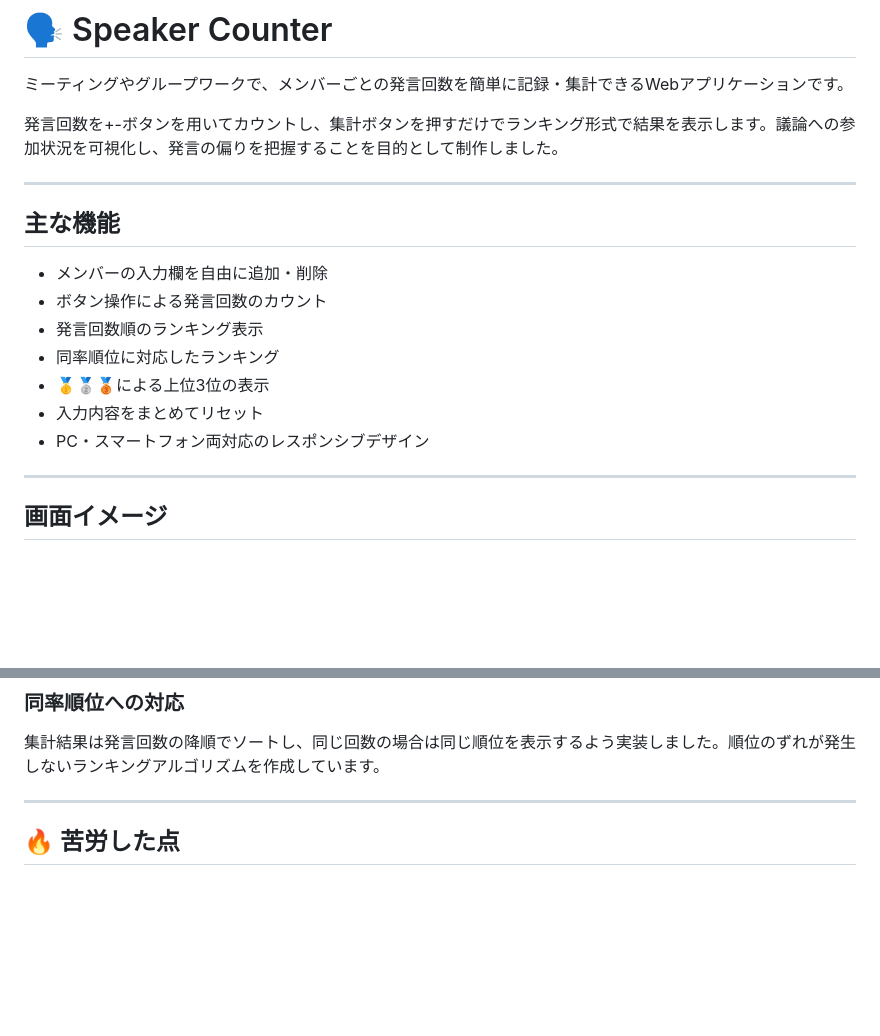
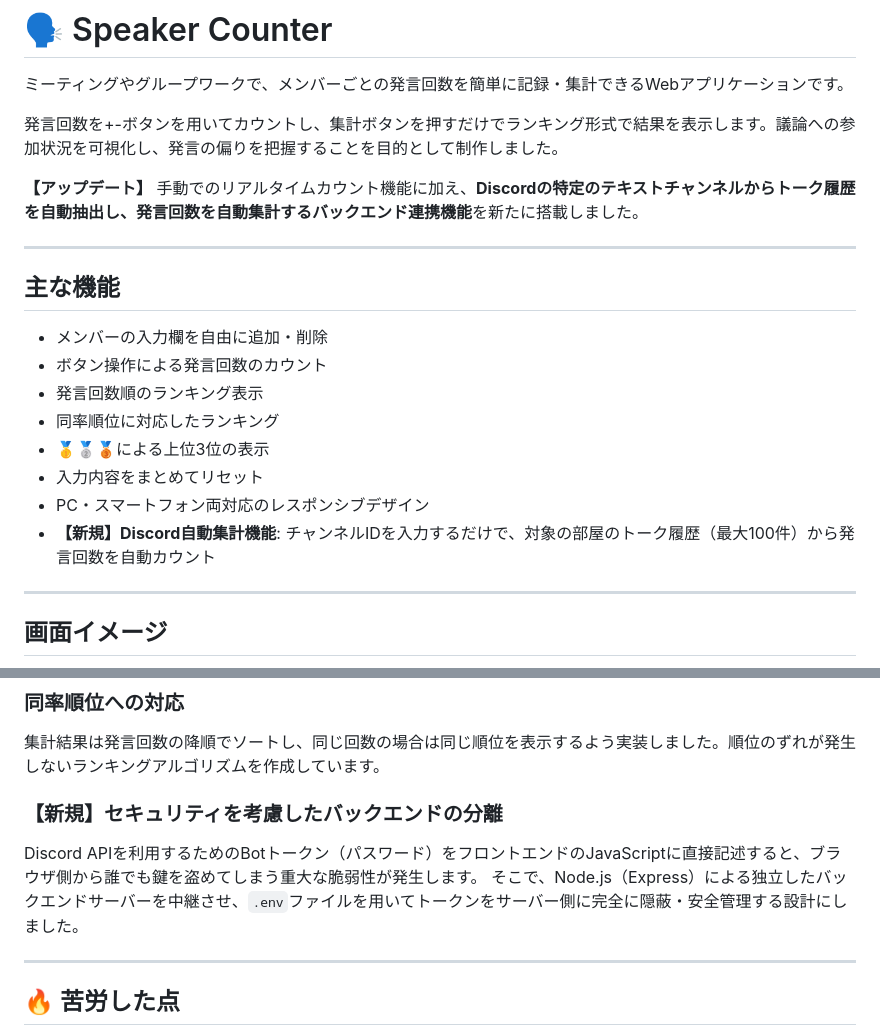
Before and after one commit to HarukaHida/SpeakerCounter, a Markdown page: README.md, 2 parts joined by grey strips. GitHub-like rendering; blank space fills up the shorter version.

```diff
--- a/README.md
+++ b/README.md
@@ -3,6 +3,9 @@
 ミーティングやグループワークで、メンバーごとの発言回数を簡単に記録・集計できるWebアプリケーションです。
 
 発言回数を+-ボタンを用いてカウントし、集計ボタンを押すだけでランキング形式で結果を表示します。議論への参加状況を可視化し、発言の偏りを把握することを目的として制作しました。
+
+**【アップデート】**
+手動でのリアルタイムカウント機能に加え、**Discordの特定のテキストチャンネルからトーク履歴を自動抽出し、発言回数を自動集計するバックエンド連携機能**を新たに搭載しました。
 
 ---
 
@@ -15,6 +18,7 @@
 * 🥇🥈🥉による上位3位の表示
 * 入力内容をまとめてリセット
 * PC・スマートフォン両対応のレスポンシブデザイン
+* **【新規】Discord自動集計機能**: チャンネルIDを入力するだけで、対象の部屋のトーク履歴（最大100件）から発言回数を自動カウント
 
 ---
 
@@ -58,6 +68,11 @@ PCでは入力画面と集計結果を左右2カラムで表示し、スマー
 
 集計結果は発言回数の降順でソートし、同じ回数の場合は同じ順位を表示するよう実装しました。順位のずれが発生しないランキングアルゴリズムを作成しています。
 
+### 【新規】セキュリティを考慮したバックエンドの分離
+
+Discord APIを利用するためのBotトークン（パスワード）をフロントエンドのJavaScriptに直接記述すると、ブラウザ側から誰でも鍵を盗めてしまう重大な脆弱性が発生します。
+そこで、Node.js（Express）による独立したバックエンドサーバーを中継させ、`.env`ファイルを用いてトークンをサーバー側に完全に隠蔽・安全管理する設計にしました。
+
 ---
 
 ## 🔥 苦労した点
```
Also changed, not shown: other parts of README.md (+34 -9 lines).
